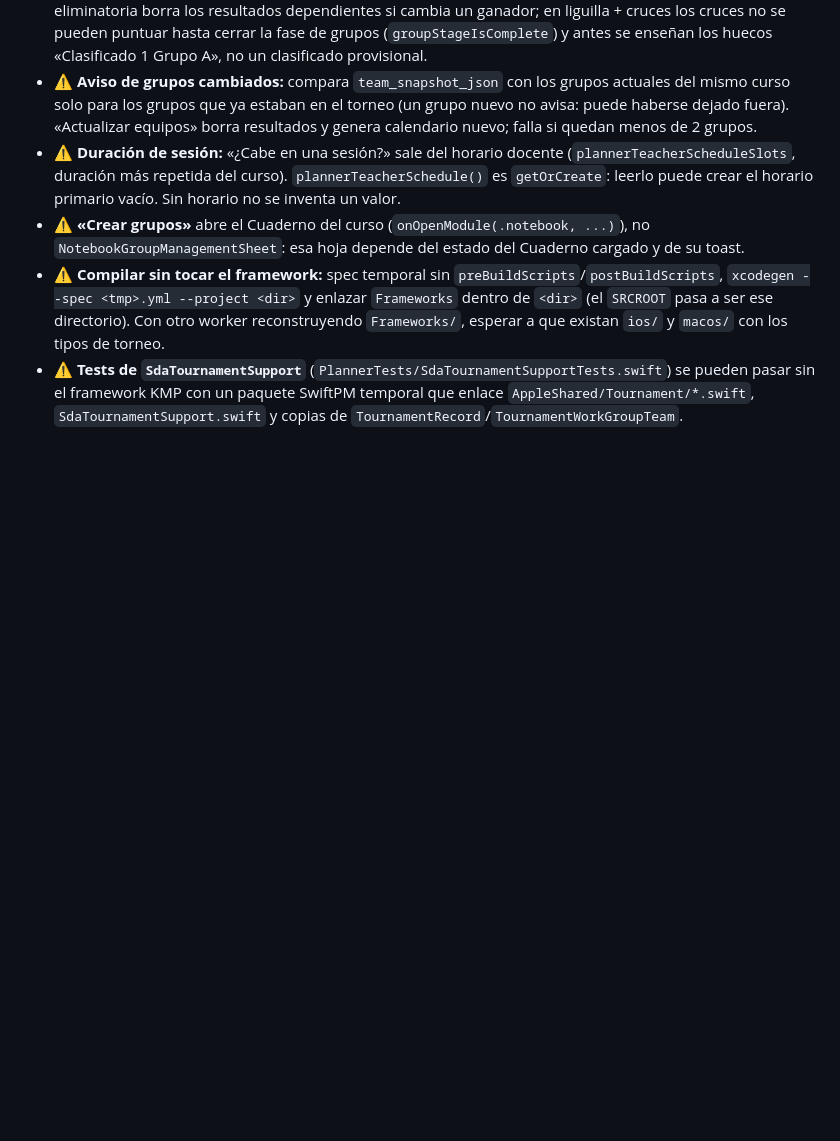
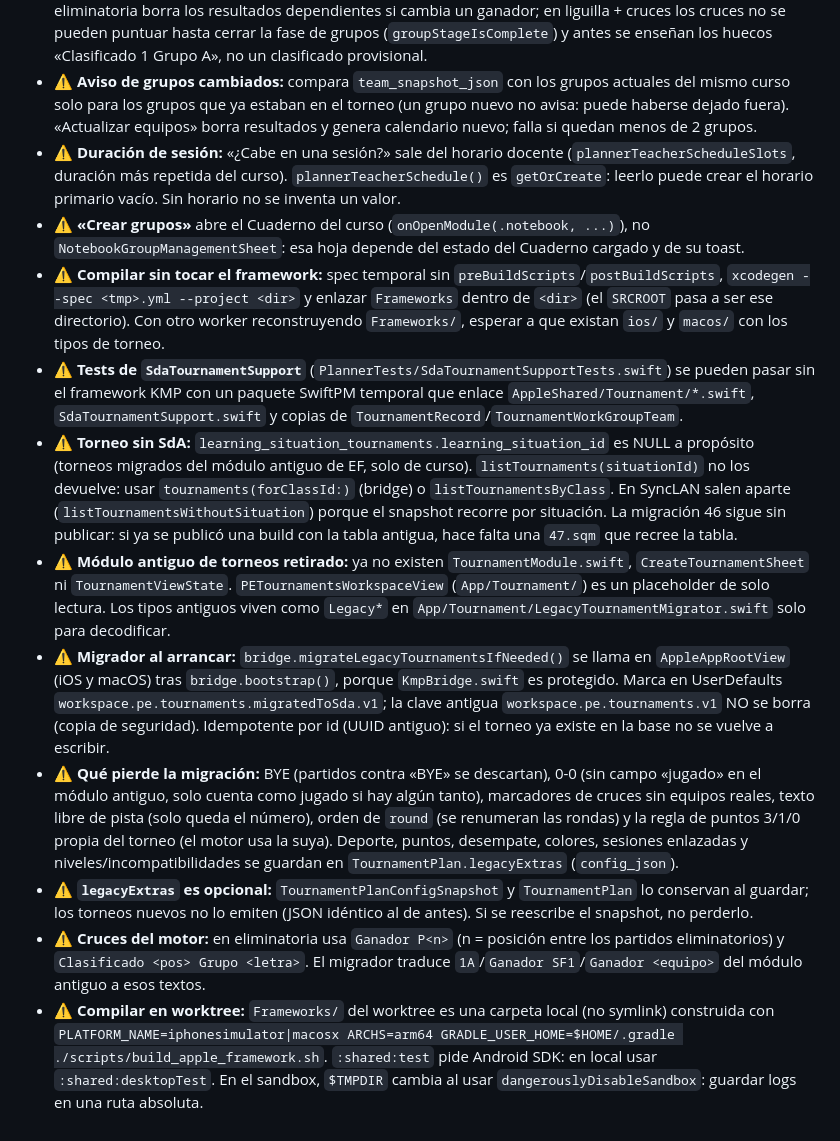
Before and after one commit to mafepa21/mi_gestor_evaluaciones, a Markdown page: docs/ambitos/situaciones-aprendizaje.md, the part around the change. GitHub-like rendering; blank space fills up the shorter version.

Commit message:
docs(ambitos): trampas de la migración de torneos antiguos de EF
Co-Authored-By: Claude Opus 5.5 <noreply@anthropic.com>

```diff
--- a/docs/ambitos/situaciones-aprendizaje.md
+++ b/docs/ambitos/situaciones-aprendizaje.md
@@ -60,3 +60,10 @@ Rutas relativas a `kmp/iosApp/`. Snapshot del 2026-10-03 (solo lectura, sin comp
 - ⚠ **«Crear grupos»** abre el Cuaderno del curso (`onOpenModule(.notebook, ...)`), no `NotebookGroupManagementSheet`: esa hoja depende del estado del Cuaderno cargado y de su toast.
 - ⚠ **Compilar sin tocar el framework:** spec temporal sin `preBuildScripts`/`postBuildScripts`, `xcodegen --spec <tmp>.yml --project <dir>` y enlazar `Frameworks` dentro de `<dir>` (el `SRCROOT` pasa a ser ese directorio). Con otro worker reconstruyendo `Frameworks/`, esperar a que existan `ios/` y `macos/` con los tipos de torneo.
 - ⚠ **Tests de `SdaTournamentSupport`** (`PlannerTests/SdaTournamentSupportTests.swift`) se pueden pasar sin el framework KMP con un paquete SwiftPM temporal que enlace `AppleShared/Tournament/*.swift`, `SdaTournamentSupport.swift` y copias de `TournamentRecord`/`TournamentWorkGroupTeam`.
+- ⚠ **Torneo sin SdA:** `learning_situation_tournaments.learning_situation_id` es NULL a propósito (torneos migrados del módulo antiguo de EF, solo de curso). `listTournaments(situationId)` no los devuelve: usar `tournaments(forClassId:)` (bridge) o `listTournamentsByClass`. En SyncLAN salen aparte (`listTournamentsWithoutSituation`) porque el snapshot recorre por situación. La migración 46 sigue sin publicar: si ya se publicó una build con la tabla antigua, hace falta una `47.sqm` que recree la tabla.
+- ⚠ **Módulo antiguo de torneos retirado:** ya no existen `TournamentModule.swift`, `CreateTournamentSheet` ni `TournamentViewState`. `PETournamentsWorkspaceView` (`App/Tournament/`) es un placeholder de solo lectura. Los tipos antiguos viven como `Legacy*` en `App/Tournament/LegacyTournamentMigrator.swift` solo para decodificar.
+- ⚠ **Migrador al arrancar:** `bridge.migrateLegacyTournamentsIfNeeded()` se llama en `AppleAppRootView` (iOS y macOS) tras `bridge.bootstrap()`, porque `KmpBridge.swift` es protegido. Marca en UserDefaults `workspace.pe.tournaments.migratedToSda.v1`; la clave antigua `workspace.pe.tournaments.v1` NO se borra (copia de seguridad). Idempotente por id (UUID antiguo): si el torneo ya existe en la base no se vuelve a escribir.
+- ⚠ **Qué pierde la migración:** BYE (partidos contra «BYE» se descartan), 0-0 (sin campo «jugado» en el módulo antiguo, solo cuenta como jugado si hay algún tanto), marcadores de cruces sin equipos reales, texto libre de pista (solo queda el número), orden de `round` (se renumeran las rondas) y la regla de puntos 3/1/0 propia del torneo (el motor usa la suya). Deporte, puntos, desempate, colores, sesiones enlazadas y niveles/incompatibilidades se guardan en `TournamentPlan.legacyExtras` (`config_json`).
+- ⚠ **`legacyExtras` es opcional:** `TournamentPlanConfigSnapshot` y `TournamentPlan` lo conservan al guardar; los torneos nuevos no lo emiten (JSON idéntico al de antes). Si se reescribe el snapshot, no perderlo.
+- ⚠ **Cruces del motor:** en eliminatoria usa `Ganador P<n>` (n = posición entre los partidos eliminatorios) y `Clasificado <pos> Grupo <letra>`. El migrador traduce `1A`/`Ganador SF1`/`Ganador <equipo>` del módulo antiguo a esos textos.
+- ⚠ **Compilar en worktree:** `Frameworks/` del worktree es una carpeta local (no symlink) construida con `PLATFORM_NAME=iphonesimulator|macosx ARCHS=arm64 GRADLE_USER_HOME=$HOME/.gradle ./scripts/build_apple_framework.sh`. `:shared:test` pide Android SDK: en local usar `:shared:desktopTest`. En el sandbox, `$TMPDIR` cambia al usar `dangerouslyDisableSandbox`: guardar logs en una ruta absoluta.
```
